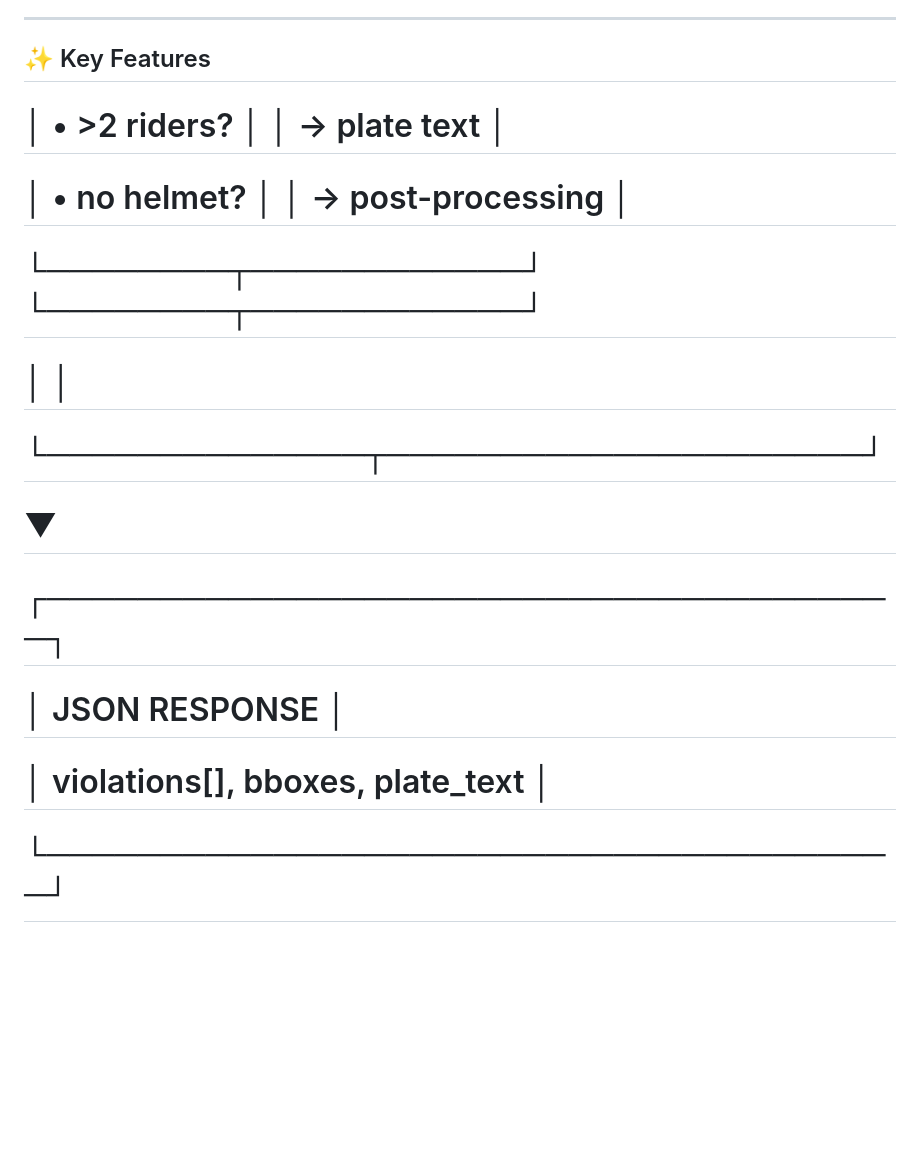
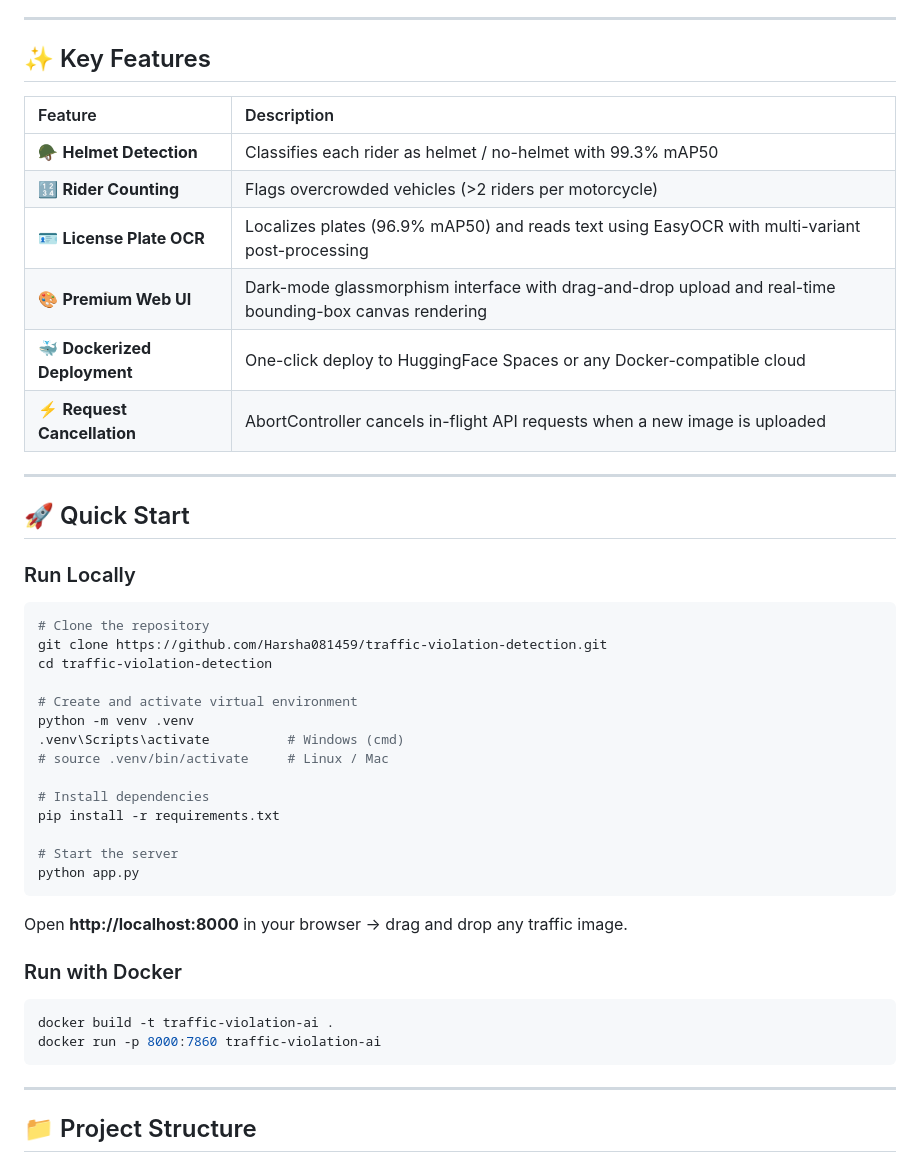
Before and after one commit to Harsha081459/Traffic-Rule-Violation-Detection-for-Two-Wheelers, a Markdown page: README.md, the part around one of its changes. GitHub-like rendering; blank space fills up the shorter version.

Commit message:
Update logic in README.md

````diff
--- a/README.md
+++ b/README.md
@@ -89,14 +89,49 @@ We deployed a premium, dark-mode web application directly to HuggingFace Spaces.
 
 ## ✨ Key Features
 
+| Feature | Description |
+|:---|:---|
+| 🪖 **Helmet Detection** | Classifies each rider as helmet / no-helmet with 99.3% mAP50 |
+| 🔢 **Rider Counting** | Flags overcrowded vehicles (>2 riders per motorcycle) |
+| 🪪 **License Plate OCR** | Localizes plates (96.9% mAP50) and reads text using EasyOCR with multi-variant post-processing |
+| 🎨 **Premium Web UI** | Dark-mode glassmorphism interface with drag-and-drop upload and real-time bounding-box canvas rendering |
+| 🐳 **Dockerized Deployment** | One-click deploy to HuggingFace Spaces or any Docker-compatible cloud |
+| ⚡ **Request Cancellation** | AbortController cancels in-flight API requests when a new image is uploaded |
 
-#                │  • >2 riders?       │              │  → plate text       │
-#                │  • no helmet?       │              │  → post-processing  │
-#                └────────┬────────────┘              └────────┬────────────┘
-#                         │                                    │
-#                         └──────────────┬─────────────────────┘
-#                                        ▼
-#                               ┌──────────────────────────────────────┐
-#                               │        JSON RESPONSE                 │
-#                               │  violations[], bboxes, plate_text    │
-#                               └──────────────────────────────────────┘
+---
+
+## 🚀 Quick Start
+
+### Run Locally
+
+```bash
+# Clone the repository
+git clone https://github.com/Harsha081459/traffic-violation-detection.git
+cd traffic-violation-detection
+
+# Create and activate virtual environment
+python -m venv .venv
+.venv\Scripts\activate          # Windows (cmd)
+# source .venv/bin/activate     # Linux / Mac
+
+# Install dependencies
+pip install -r requirements.txt
+
+# Start the server
+python app.py
+```
+
+Open **http://localhost:8000** in your browser → drag and drop any traffic image.
+
+### Run with Docker
+
+```bash
+docker build -t traffic-violation-ai .
+docker run -p 8000:7860 traffic-violation-ai
+```
+
+---
+
+## 📁 Project Structure
+
+
````
Also changed, not shown: other parts of README.md (+26 -16 lines).
